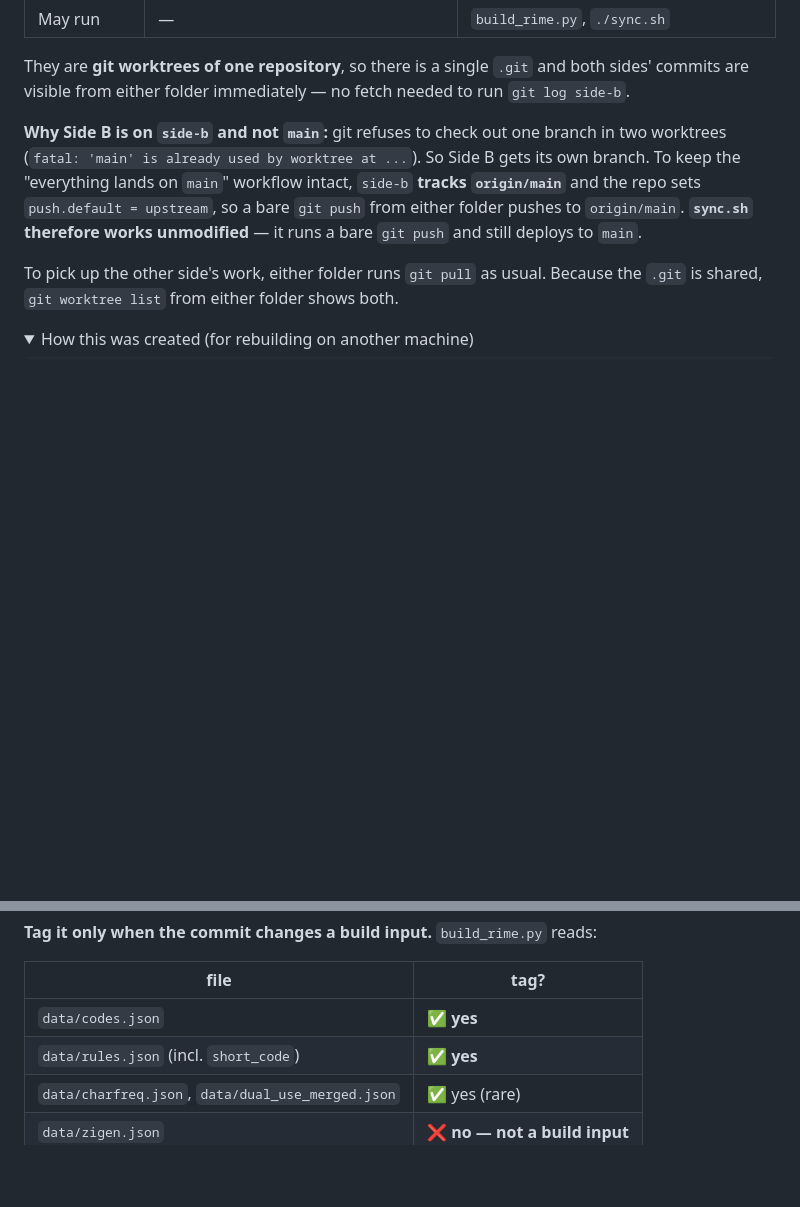
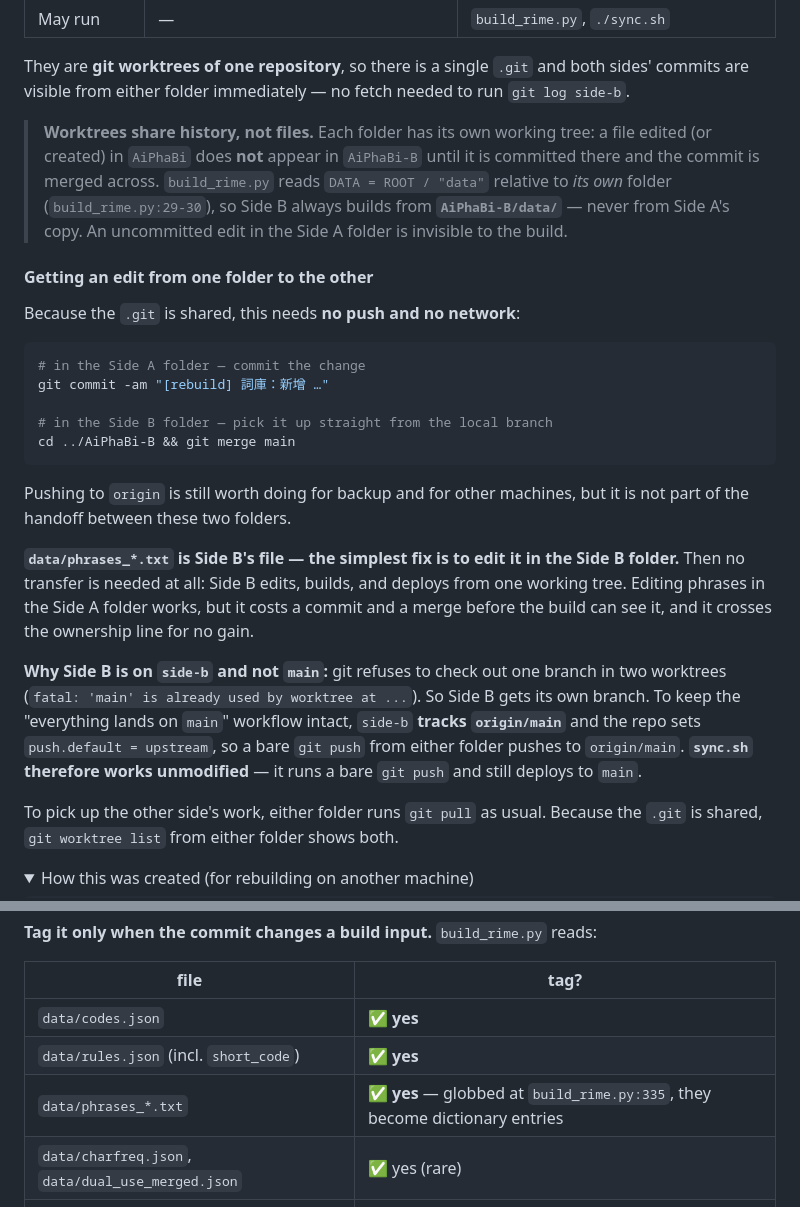
Before and after one commit to wilsongrchan/AiPhaBi, a Markdown page: PROJECT_NOTES.md, 2 parts joined by grey strips. Drawn GitHub-style; folded sections open; blank space fills up the shorter version.

Commit message:
補上 phrases_*.txt 也算 build 輸入；寫明兩個 worktree 之間怎麼把改動送過去
上一個 commit 訂 [rebuild] 慣例時漏了 data/phrases_*.txt。漏的原因是我用
`DATA / "檔名"` 這種字面寫法去掃 build_rime.py 的輸入，而詞庫是用
DATA.glob("phrases_*.txt") 收的（第 335 行），字面掃不到。詞庫會變成
詞典條目，當然是 build 輸入 —— 改了要標 [rebuild]。

另外補上一件實際會絆到人的事：worktree 共用的是 .git，不是工作目錄。
在 AiPhaBi 改的檔案，在 AiPhaBi-B 看不到，要先 commit 再合過去。
build_rime.py 的 DATA 是相對自己所在資料夾（第 29-30 行），所以 Side B
永遠是拿 AiPhaBi-B/data/ 來建置，Side A 資料夾裡沒 commit 的改動它看不到。

好消息是共用 .git，所以送過去不必經過 GitHub：
  Side A 資料夾  git commit -am "[rebuild] …"
  Side B 資料夾  git merge main
不用 push、不用網路。push 還是該做，但那是備份，不是交接。

順帶指出：詞庫本來就是 Side B 的檔案，最省事的做法是直接在 Side B
資料夾裡改 —— 改完就地建置部署，一個工作目錄搞定，連 commit + merge
這一步都省了。

rime/ 沒有變動，不需要 rebuild。

Co-Authored-By: Claude Opus 5 <noreply@anthropic.com>

````diff
--- a/PROJECT_NOTES.md
+++ b/PROJECT_NOTES.md
@@ -69,6 +69,32 @@ marker is ever flipped.
 
 They are **git worktrees of one repository**, so there is a single `.git` and both sides' commits
 are visible from either folder immediately — no fetch needed to run `git log side-b`.
+
+> **Worktrees share history, not files.** Each folder has its own working tree: a file edited (or
+> created) in `AiPhaBi` does **not** appear in `AiPhaBi-B` until it is committed there and the
+> commit is merged across. `build_rime.py` reads `DATA = ROOT / "data"` relative to *its own*
+> folder (`build_rime.py:29-30`), so Side B always builds from **`AiPhaBi-B/data/`** — never from
+> Side A's copy. An uncommitted edit in the Side A folder is invisible to the build.
+
+#### Getting an edit from one folder to the other
+
+Because the `.git` is shared, this needs **no push and no network**:
+
+```bash
+# in the Side A folder — commit the change
+git commit -am "[rebuild] 詞庫：新增 …"
+
+# in the Side B folder — pick it up straight from the local branch
+cd ../AiPhaBi-B && git merge main
+```
+
+Pushing to `origin` is still worth doing for backup and for other machines, but it is not part of
+the handoff between these two folders.
+
+**`data/phrases_*.txt` is Side B's file — the simplest fix is to edit it in the Side B folder.**
+Then no transfer is needed at all: Side B edits, builds, and deploys from one working tree. Editing
+phrases in the Side A folder works, but it costs a commit and a merge before the build can see it,
+and it crosses the ownership line for no gain.
 
 **Why Side B is on `side-b` and not `main`:** git refuses to check out one branch in two worktrees
 (`fatal: 'main' is already used by worktree at ...`). So Side B gets its own branch. To keep the
@@ -222,6 +248,7 @@ Real examples:
 |---|---|
 | `data/codes.json` | ✅ **yes** |
 | `data/rules.json` (incl. `short_code`) | ✅ **yes** |
+| `data/phrases_*.txt` | ✅ **yes** — globbed at `build_rime.py:335`, they become dictionary entries |
 | `data/charfreq.json`, `data/dual_use_merged.json` | ✅ yes (rare) |
 | `data/zigen.json` | ❌ **no — not a build input** |
 | `PROJECT_NOTES.md`, `server.py`, the HTML tools | ❌ no |
````
